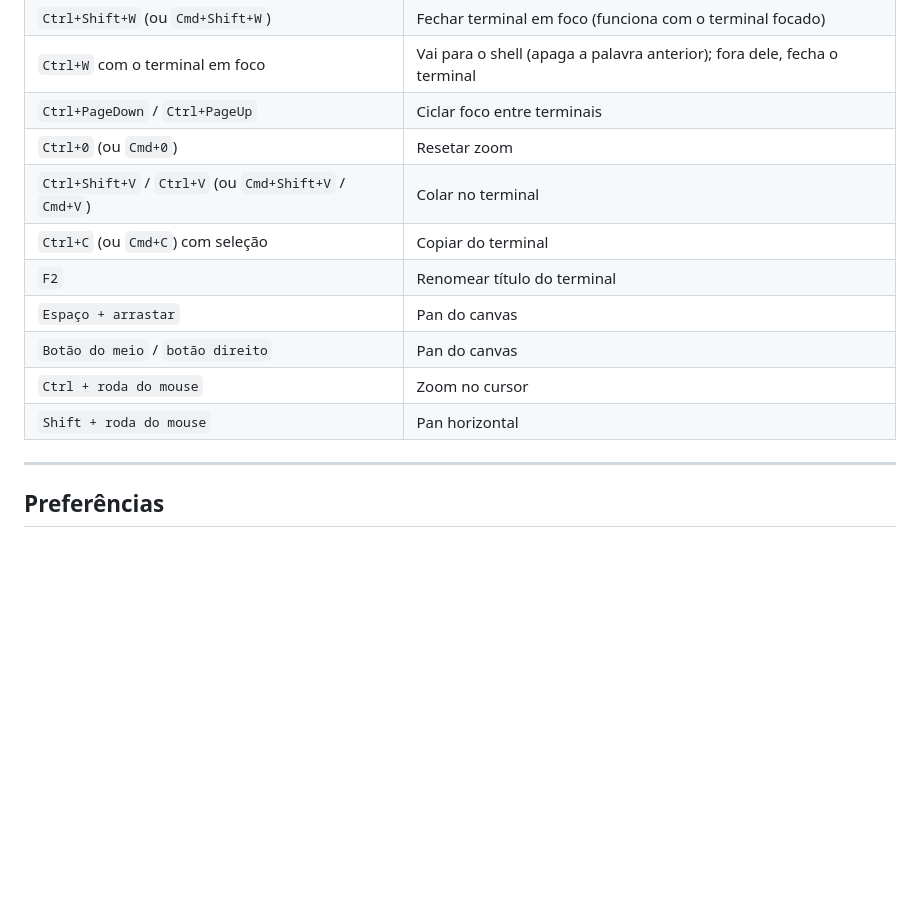
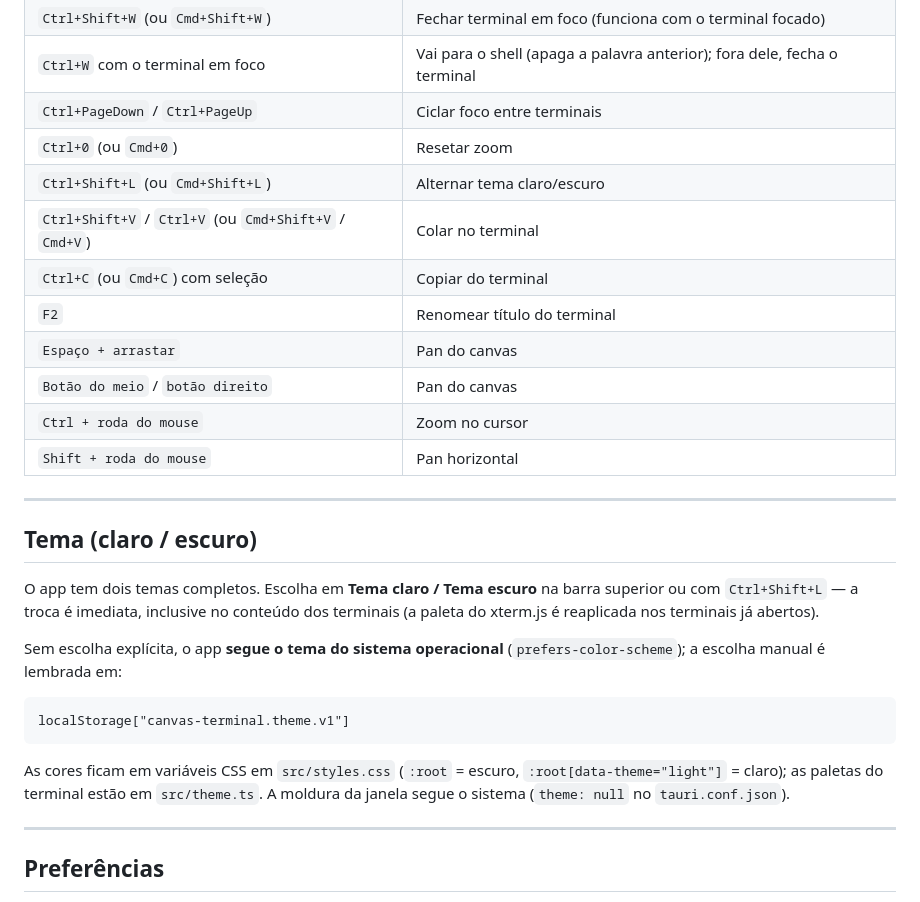
Before and after one commit to stancke/canvas-terminal, a Markdown page: README.md, the part around the change printed below. GitHub-like rendering; blank space fills up the shorter version.

````diff
--- a/README.md
+++ b/README.md
@@ -94,6 +100,7 @@ Os pacotes ficarão em `src-tauri/target/release/bundle/` (subpastas `deb/`, `rp
 | `Ctrl+W` com o terminal em foco | Vai para o shell (apaga a palavra anterior); fora dele, fecha o terminal |
 | `Ctrl+PageDown` / `Ctrl+PageUp` | Ciclar foco entre terminais |
 | `Ctrl+0` (ou `Cmd+0`) | Resetar zoom |
+| `Ctrl+Shift+L` (ou `Cmd+Shift+L`) | Alternar tema claro/escuro |
 | `Ctrl+Shift+V` / `Ctrl+V` (ou `Cmd+Shift+V` / `Cmd+V`) | Colar no terminal |
 | `Ctrl+C` (ou `Cmd+C`) com seleção | Copiar do terminal |
 | `F2` | Renomear título do terminal |
@@ -101,6 +108,26 @@ Os pacotes ficarão em `src-tauri/target/release/bundle/` (subpastas `deb/`, `rp
 | `Botão do meio` / `botão direito` | Pan do canvas |
 | `Ctrl + roda do mouse` | Zoom no cursor |
 | `Shift + roda do mouse` | Pan horizontal |
+
+---
+
+## Tema (claro / escuro)
+
+O app tem dois temas completos. Escolha em **Tema claro / Tema escuro** na barra
+superior ou com `Ctrl+Shift+L` — a troca é imediata, inclusive no conteúdo dos
+terminais (a paleta do xterm.js é reaplicada nos terminais já abertos).
+
+Sem escolha explícita, o app **segue o tema do sistema operacional**
+(`prefers-color-scheme`); a escolha manual é lembrada em:
+
+```
+localStorage["canvas-terminal.theme.v1"]
+```
+
+As cores ficam em variáveis CSS em `src/styles.css` (`:root` = escuro,
+`:root[data-theme="light"]` = claro); as paletas do terminal estão em
+`src/theme.ts`. A moldura da janela segue o sistema (`theme: null` no
+`tauri.conf.json`).
 
 ---
 
````
Also changed, not shown: other parts of README.md (+7 -1 lines), docs/screenshot-claro.png (added), docs/screenshot.png, 6 other files.
